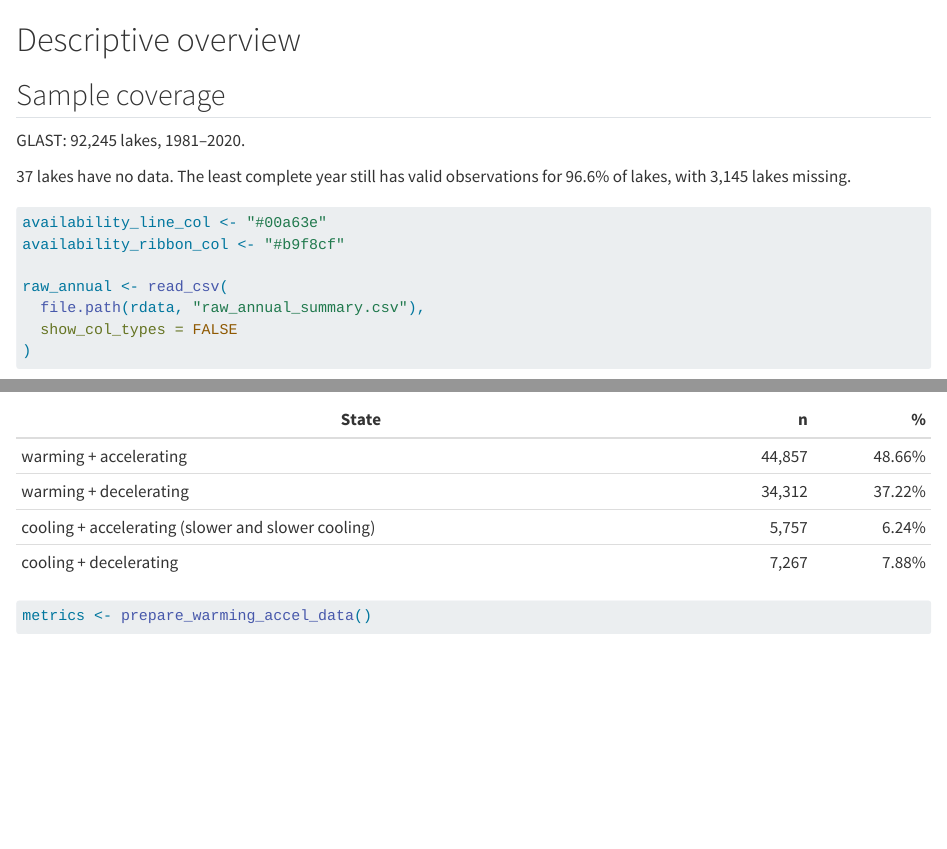
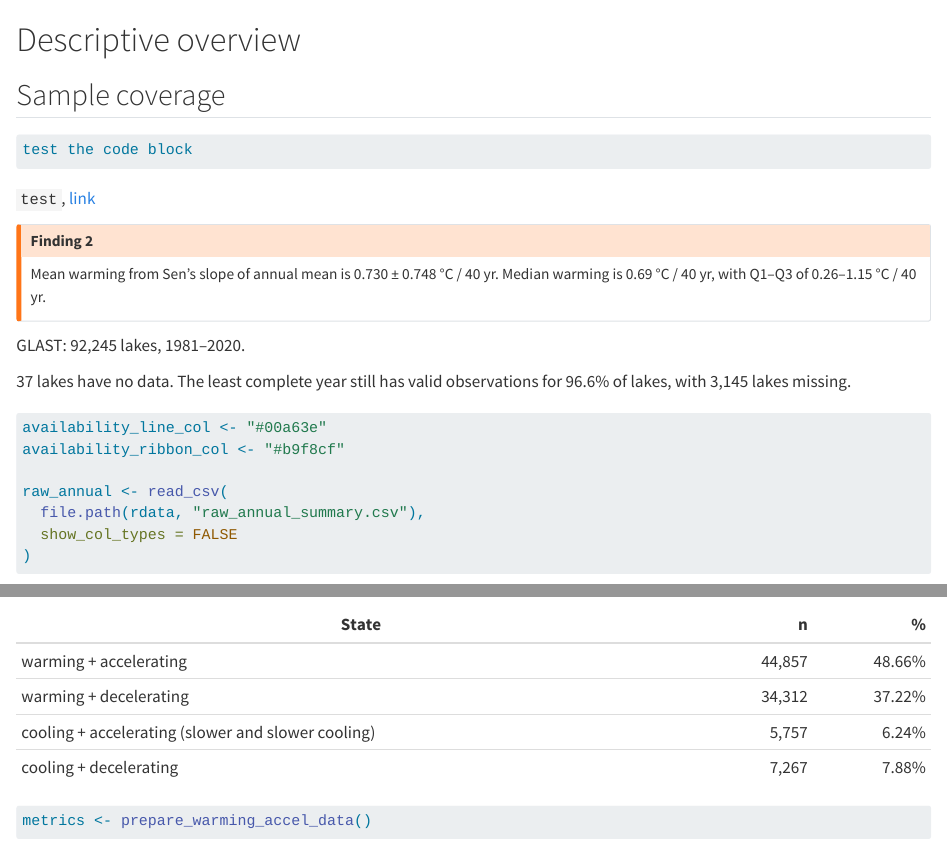
Before and after one commit to 0froq/research-site, a Quarto document (projects/hiatus/draft/chapters/01-descriptive.qmd): the page in a window 1100 px wide, from its top, and a second part further down, joined at a grey line. Rendered offline with R 4.5, knitr and Pandoc in place of Quarto, with nearby package versions; some code elsewhere in the file could not run offline; long lines of code are wrapped.

Commit message:
Update 2026-07-05 04:04 UTC

````diff
--- a/_quarto.yml
+++ b/_quarto.yml
@@ -18,8 +18,8 @@ website:
     type: textbox
 
   navbar:
-    title: false
-    logo: assets/favicon.svg
+    title: "Exploration"
+    # logo: assets/favicon.svg
     search: false
     pinned: false
     right:
--- a/projects/hiatus/draft/chapters/01-descriptive.qmd
+++ b/projects/hiatus/draft/chapters/01-descriptive.qmd
@@ -8,6 +8,18 @@ source("../../../../shared/R/figure-style.R")
 ```
 
 ## Sample coverage
+
+```js
+test the code block
+```
+
+`test`, [link](https://froq.me)
+
+::: {.callout-warning}
+## Finding 2
+Mean warming from Sen's slope of annual mean is 0.730 ± 0.748 °C / 40 yr.
+Median warming is 0.69 °C / 40 yr, with Q1--Q3 of 0.26--1.15 °C / 40 yr.
+:::
 
 GLAST: 92,245 lakes, 1981--2020.
 
````
Also changed, not shown: assets/favicon.svg.
